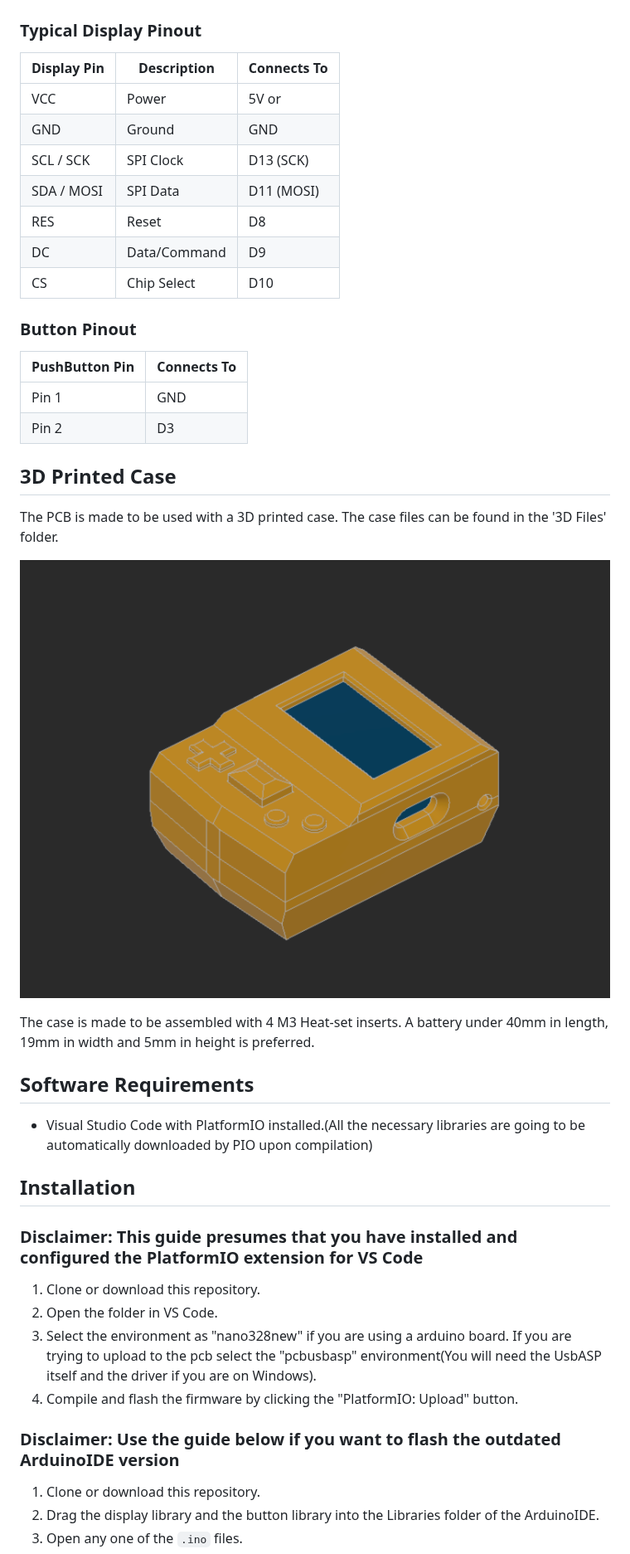
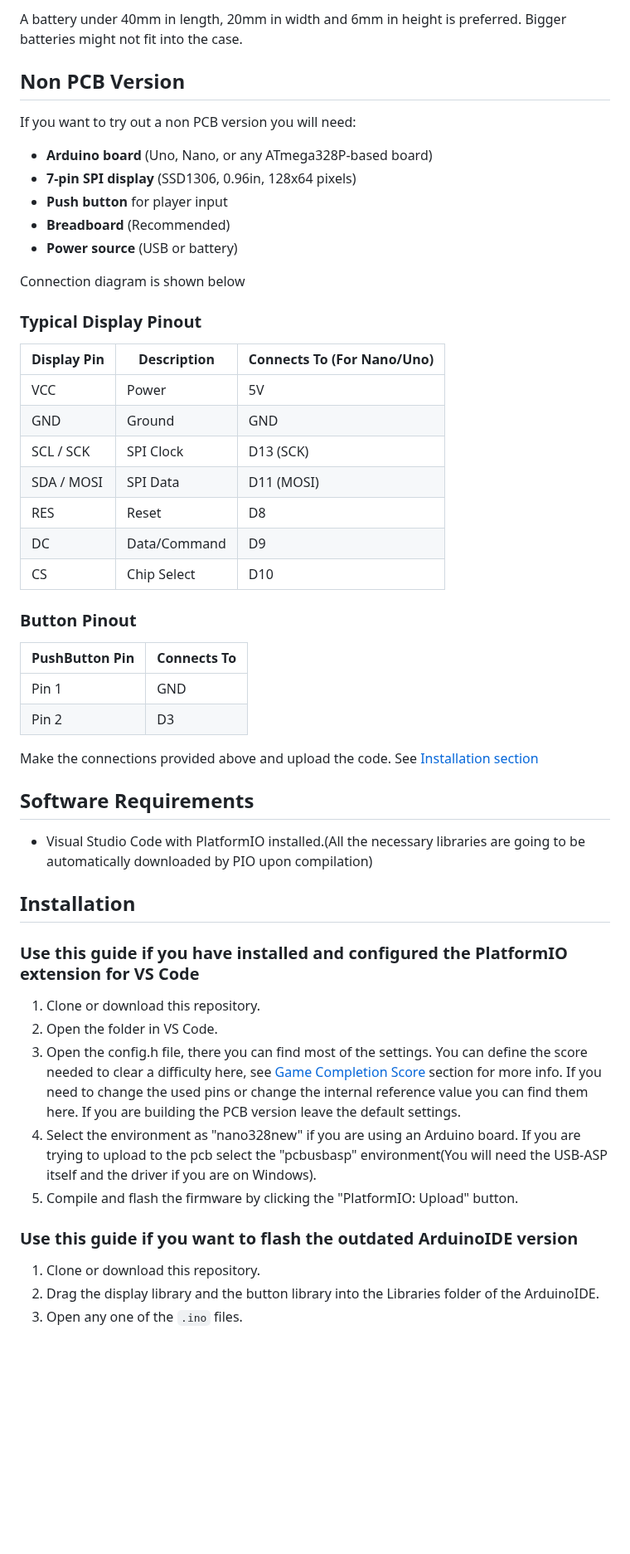
Before and after one commit to ARTITULE/FlappyINO, a Markdown page: readme.md, the part around one of its changes. Shown at 83% size. GitHub-like rendering; blank space fills up the shorter version.

```diff
--- a/readme.md
+++ b/readme.md
@@ -82,15 +141,28 @@ For anyone interested here is the schematic.
+A battery under 40mm in length, 20mm in width and 6mm in height is preferred. Bigger batteries might not fit into the case.
+
+## Non PCB Version
+
+If you want to try out a non PCB version you will need:
+
+- **Arduino board** (Uno, Nano, or any ATmega328P-based board)
+- **7-pin SPI display** (SSD1306, 0.96in, 128x64 pixels)
+- **Push button** for player input
+- **Breadboard** (Recommended)
+- **Power source** (USB or battery)
+
+Connection diagram is shown below
 
 ### Typical Display Pinout
 
-| Display Pin | Description     | Connects To        |
-|-------------|-----------------|--------------------|
-| VCC         | Power           | 5V or              |
-| GND         | Ground          | GND                |
-| SCL / SCK   | SPI Clock       | D13 (SCK)          |
-| SDA / MOSI  | SPI Data        | D11 (MOSI)         |
-| RES         | Reset           | D8                 |
-| DC          | Data/Command    | D9                 |
-| CS          | Chip Select     | D10                |
+| Display Pin | Description     | Connects To (For Nano/Uno) |
+|-------------|-----------------|----------------------------|
+| VCC         | Power           | 5V                         |
+| GND         | Ground          | GND                        |
+| SCL / SCK   | SPI Clock       | D13 (SCK)                  |
+| SDA / MOSI  | SPI Data        | D11 (MOSI)                 |
+| RES         | Reset           | D8                         |
+| DC          | Data/Command    | D9                         |
+| CS          | Chip Select     | D10                        |
 
 ### Button Pinout
 
@@ -99,13 +171,7 @@ For anyone interested here is the schematic.
 | Pin 1          | GND          |
 | Pin 2          | D3           |
 
-## 3D Printed Case
-
-The PCB is made to be used with a 3D printed case. The case files can be found in the '3D Files' folder.
-
-![3D_Printed_Case](Pic/Fusion360_Image.png)
-
-The case is made to be assembled with 4 M3 Heat-set inserts. A battery under 40mm in length, 19mm in width and 5mm in height is preferred.
+Make the connections provided above and upload the code. See [Installation section](#installation)
 
 ## Software Requirements
 
@@ -113,14 +179,15 @@ The case is made to be assembled with 4 M3 Heat-set inserts. A battery under 40m
 
 ## Installation
 
-### Disclaimer: This guide presumes that you have installed and configured the PlatformIO extension for VS Code
+### Use this guide if you have installed and configured the PlatformIO extension for VS Code
 
 1. Clone or download this repository.
 2. Open the folder in VS Code.
-3. Select the environment as "nano328new" if you are using a arduino board. If you are trying to upload to the pcb select the "pcbusbasp" environment(You will need the UsbASP itself and the driver if you are on Windows).
-4. Compile and flash the firmware by clicking the "PlatformIO: Upload" button.
+3. Open the config.h file, there you can find most of the settings. You can define the score needed to clear a difficulty here, see [Game Completion Score](#game-completion-score) section for more info. If you need to change the used pins or change the internal reference value you can find them here. If you are building the PCB version leave the default settings.
+4. Select the environment as "nano328new" if you are using an Arduino board. If you are trying to upload to the pcb select the "pcbusbasp" environment(You will need the USB-ASP itself and the driver if you are on Windows).
+5. Compile and flash the firmware by clicking the "PlatformIO: Upload" button.
 
-### Disclaimer: Use the guide below if you want to flash the outdated ArduinoIDE version
+### Use this guide if you want to flash the outdated ArduinoIDE version
 
 1. Clone or download this repository.
 2. Drag the display library and the button library into the Libraries folder of the ArduinoIDE.
```
Also changed, not shown: other parts of readme.md (+87 -28 lines), Pic/Settings_Menu_Image.png (added).
